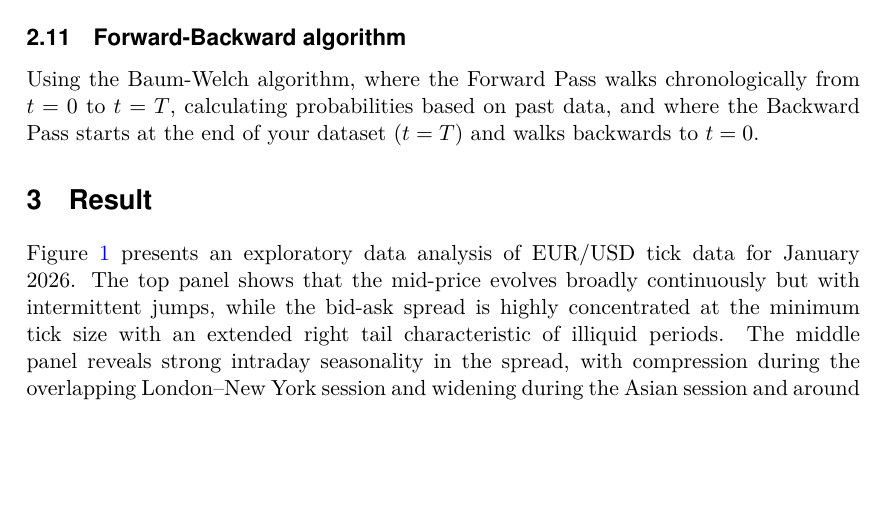
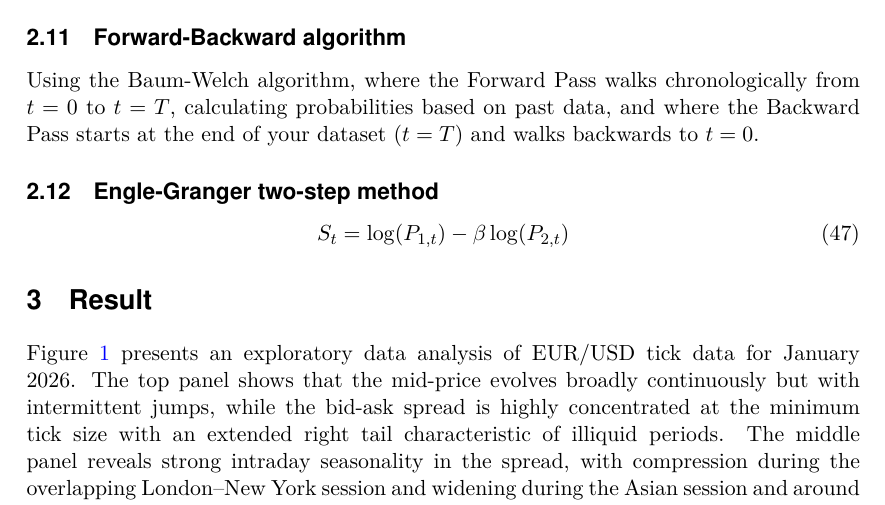
Before and after one commit to egil10/stk-mat2011-overleaf, a LaTeX thesis (00 MAIN.tex, which reads 11 METHOD.tex): part of page 9 of 11, cut so that both start at the same text, the shorter picture padded with empty space. Compiled offline with pdfLaTeX.

Commit message:
engle granger

```diff
--- a/11 METHOD.tex
+++ b/11 METHOD.tex
@@ -412,3 +412,9 @@ T_{\text{sample}}
 \subsection{Forward-Backward algorithm}
 
 Using the Baum-Welch algorithm, where the Forward Pass walks chronologically from $t=0$ to $t=T$, calculating probabilities based on past data, and where the Backward Pass starts at the end of your dataset ($t=T$) and walks backwards to $t=0$.
+
+\subsection{Engle-Granger two-step method}
+
+\begin{equation}
+    S_t = \log(P_{1,t}) - \beta \log(P_{2,t})
+\end{equation}
```
